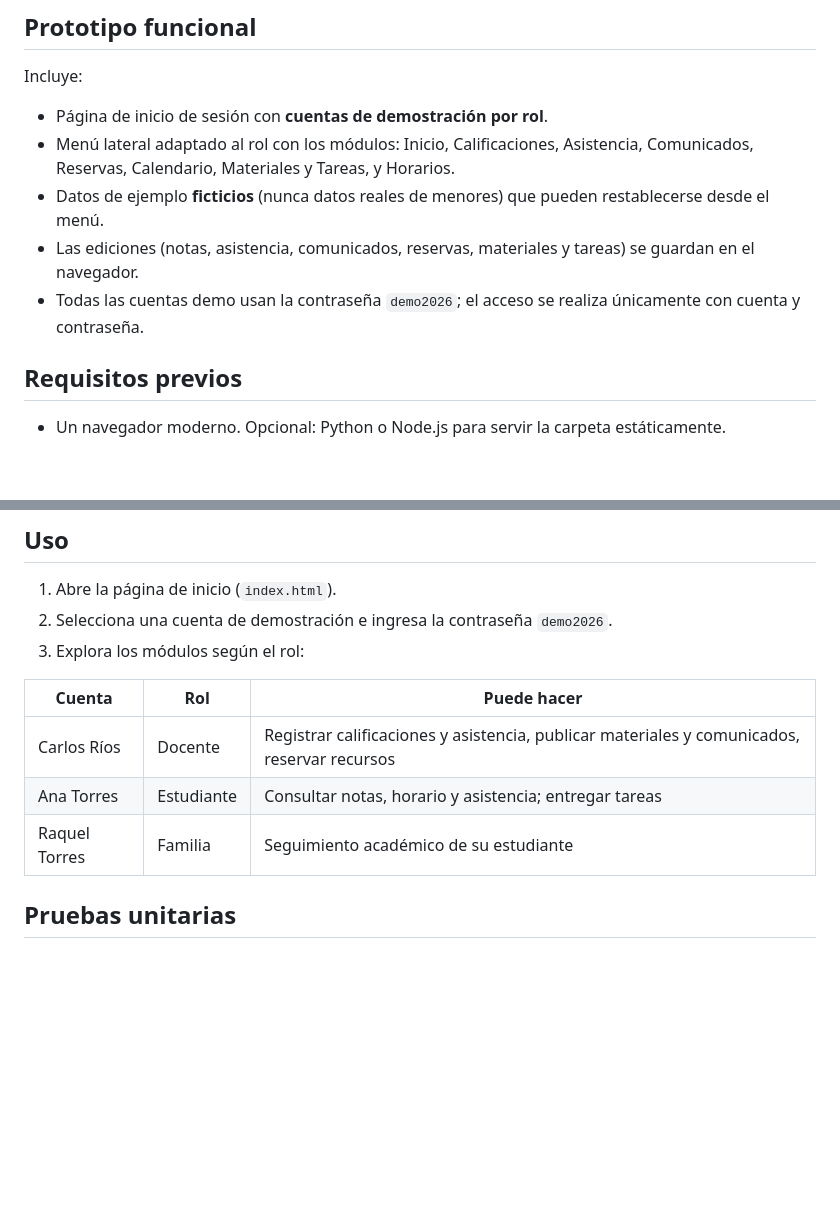
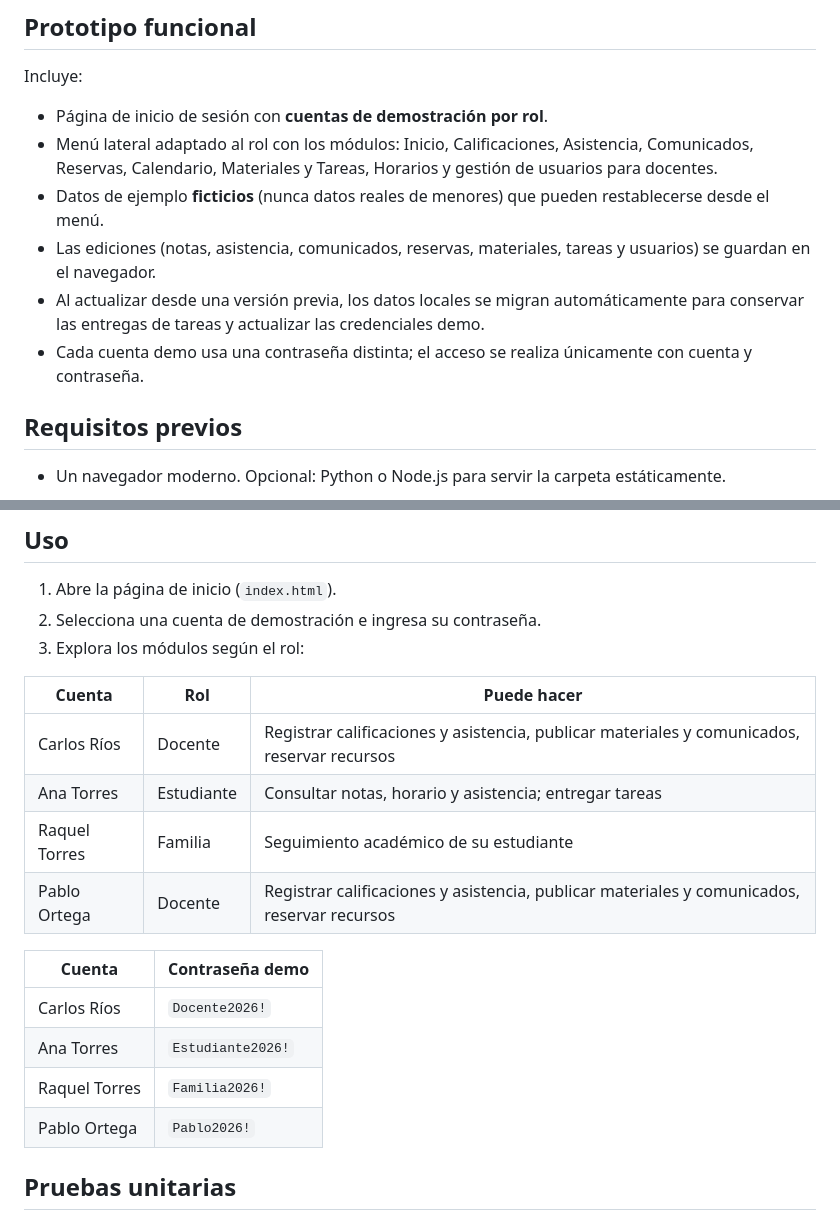
Before and after one commit to danielramirez272006-arch/INTRANET-ESCOLAR, a Markdown page: README.md, 2 parts joined by grey strips. Rendered like a GitHub page; blank space fills up the shorter version.

Commit message:
fix: corregir demo y actualizar documentaci?n

```diff
--- a/README.md
+++ b/README.md
@@ -51,10 +51,11 @@ Plataforma web para la gestión académica y comunicativa de una institución ed
 Incluye:
 
 - Página de inicio de sesión con **cuentas de demostración por rol**.
-- Menú lateral adaptado al rol con los módulos: Inicio, Calificaciones, Asistencia, Comunicados, Reservas, Calendario, Materiales y Tareas, y Horarios.
+- Menú lateral adaptado al rol con los módulos: Inicio, Calificaciones, Asistencia, Comunicados, Reservas, Calendario, Materiales y Tareas, Horarios y gestión de usuarios para docentes.
 - Datos de ejemplo **ficticios** (nunca datos reales de menores) que pueden restablecerse desde el menú.
-- Las ediciones (notas, asistencia, comunicados, reservas, materiales y tareas) se guardan en el navegador.
-- Todas las cuentas demo usan la contraseña `demo2026`; el acceso se realiza únicamente con cuenta y contraseña.
+- Las ediciones (notas, asistencia, comunicados, reservas, materiales, tareas y usuarios) se guardan en el navegador.
+- Al actualizar desde una versión previa, los datos locales se migran automáticamente para conservar las entregas de tareas y actualizar las credenciales demo.
+- Cada cuenta demo usa una contraseña distinta; el acceso se realiza únicamente con cuenta y contraseña.
 
 ## Requisitos previos
 
@@ -78,7 +79,7 @@ Luego entra en `http://localhost:8080`.
 ## Uso
 
 1. Abre la página de inicio (`index.html`).
-2. Selecciona una cuenta de demostración e ingresa la contraseña `demo2026`.
+2. Selecciona una cuenta de demostración e ingresa su contraseña.
 3. Explora los módulos según el rol:
 
 | Cuenta | Rol | Puede hacer |
@@ -86,6 +87,14 @@ Luego entra en `http://localhost:8080`.
 | Carlos Ríos | Docente | Registrar calificaciones y asistencia, publicar materiales y comunicados, reservar recursos |
 | Ana Torres | Estudiante | Consultar notas, horario y asistencia; entregar tareas |
 | Raquel Torres | Familia | Seguimiento académico de su estudiante |
+| Pablo Ortega | Docente | Registrar calificaciones y asistencia, publicar materiales y comunicados, reservar recursos |
+
+| Cuenta | Contraseña demo |
+|---|---|
+| Carlos Ríos | `Docente2026!` |
+| Ana Torres | `Estudiante2026!` |
+| Raquel Torres | `Familia2026!` |
+| Pablo Ortega | `Pablo2026!` |
 
 ## Pruebas unitarias
 
```
